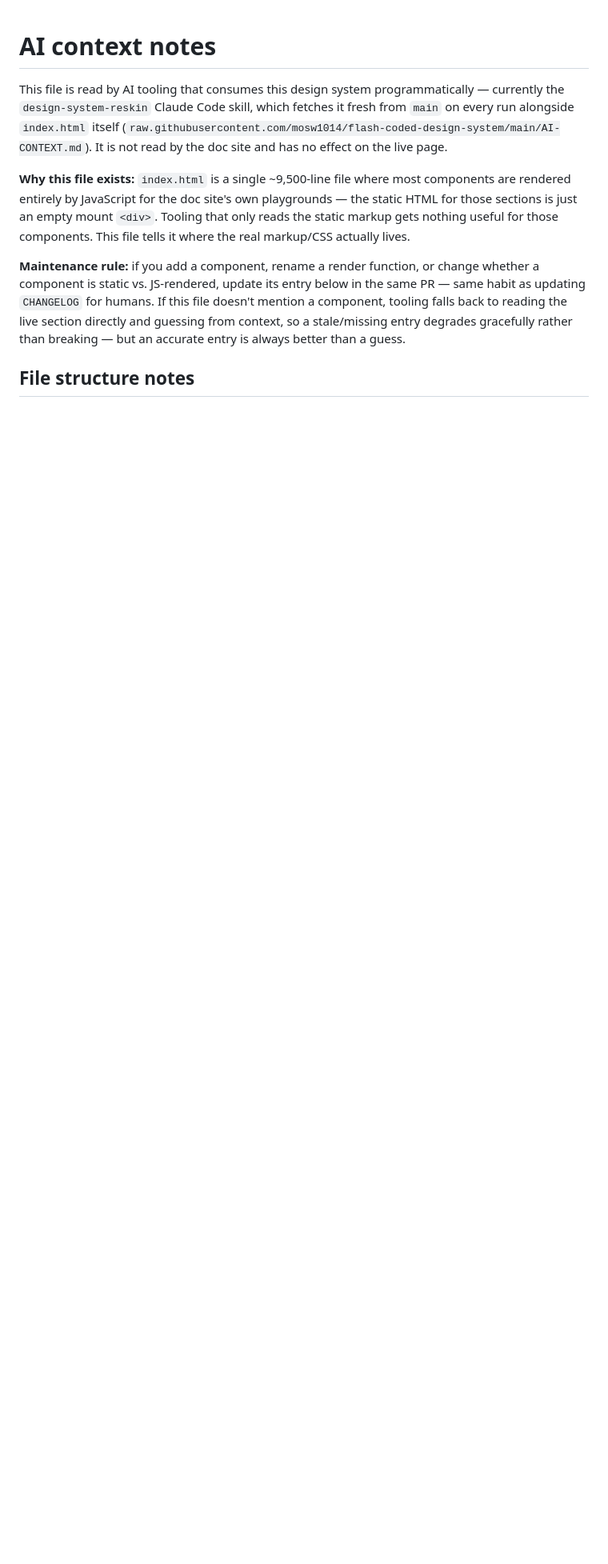
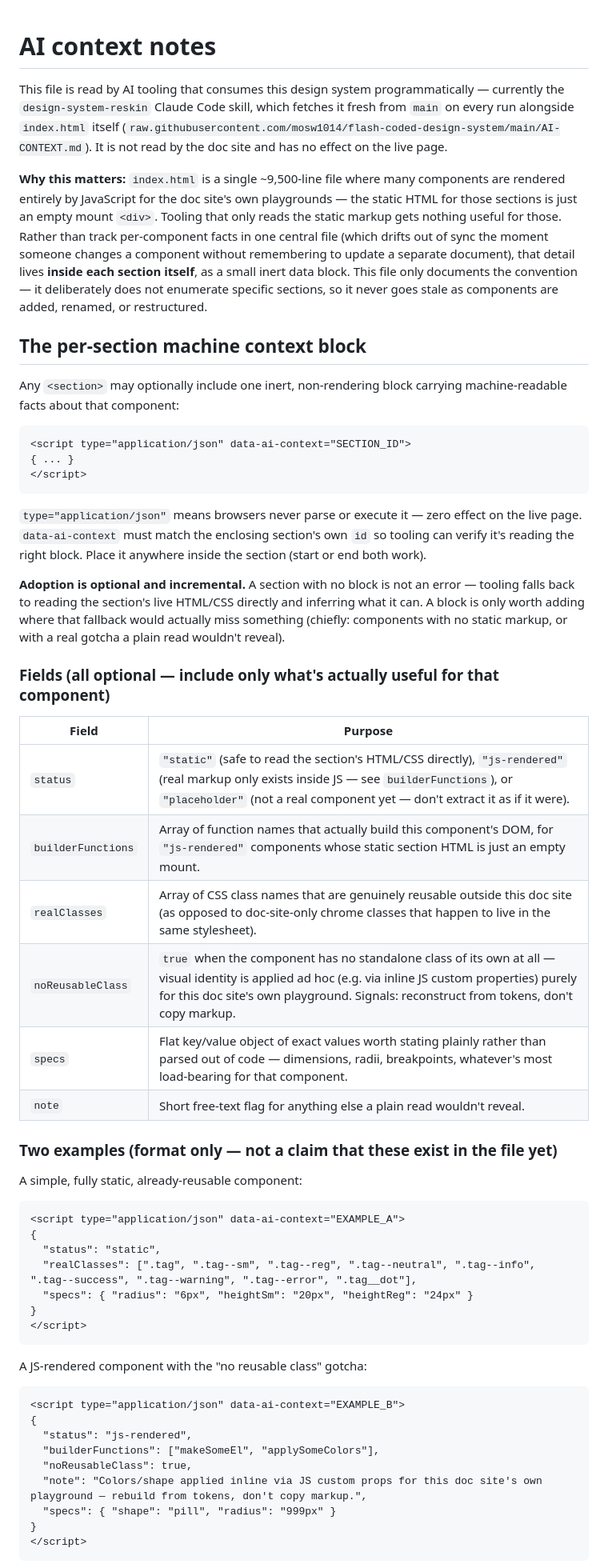
Before and after one commit to mosw1014/flash-coded-design-system, a Markdown page: AI-CONTEXT.md, the part around one of its changes. Shown at 80% size. GitHub-like rendering; blank space fills up the shorter version.

````diff
--- a/AI-CONTEXT.md
+++ b/AI-CONTEXT.md
@@ -5,15 +5,71 @@ This file is read by AI tooling that consumes this design system programmaticall
 `index.html` itself (`raw.githubusercontent.com/mosw1014/flash-coded-design-system/main/AI-CONTEXT.md`).
 It is not read by the doc site and has no effect on the live page.
 
-**Why this file exists:** `index.html` is a single ~9,500-line file where most components are
-rendered entirely by JavaScript for the doc site's own playgrounds — the static HTML for those
-sections is just an empty mount `<div>`. Tooling that only reads the static markup gets nothing
-useful for those components. This file tells it where the real markup/CSS actually lives.
+**Why this matters:** `index.html` is a single ~9,500-line file where many components are rendered
+entirely by JavaScript for the doc site's own playgrounds — the static HTML for those sections is
+just an empty mount `<div>`. Tooling that only reads the static markup gets nothing useful for
+those. Rather than track per-component facts in one central file (which drifts out of sync the
+moment someone changes a component without remembering to update a separate document), that detail
+lives **inside each section itself**, as a small inert data block. This file only documents the
+convention — it deliberately does not enumerate specific sections, so it never goes stale as
+components are added, renamed, or restructured.
 
-**Maintenance rule:** if you add a component, rename a render function, or change whether a
-component is static vs. JS-rendered, update its entry below in the same PR — same habit as
-updating `CHANGELOG` for humans. If this file doesn't mention a component, tooling falls back to
-reading the live section directly and guessing from context, so a stale/missing entry degrades
-gracefully rather than breaking — but an accurate entry is always better than a guess.
+## The per-section machine context block
 
-## File structure notes
+Any `<section>` may optionally include one inert, non-rendering block carrying machine-readable
+facts about that component:
+
+```html
+<script type="application/json" data-ai-context="SECTION_ID">
+{ ... }
+</script>
+```
+
+`type="application/json"` means browsers never parse or execute it — zero effect on the live page.
+`data-ai-context` must match the enclosing section's own `id` so tooling can verify it's reading the
+right block. Place it anywhere inside the section (start or end both work).
+
+**Adoption is optional and incremental.** A section with no block is not an error — tooling falls
+back to reading the section's live HTML/CSS directly and inferring what it can. A block is only
+worth adding where that fallback would actually miss something (chiefly: components with no static
+markup, or with a real gotcha a plain read wouldn't reveal).
+
+### Fields (all optional — include only what's actually useful for that component)
+
+| Field | Purpose |
+|---|---|
+| `status` | `"static"` (safe to read the section's HTML/CSS directly), `"js-rendered"` (real markup only exists inside JS — see `builderFunctions`), or `"placeholder"` (not a real component yet — don't extract it as if it were). |
+| `builderFunctions` | Array of function names that actually build this component's DOM, for `"js-rendered"` components whose static section HTML is just an empty mount. |
+| `realClasses` | Array of CSS class names that are genuinely reusable outside this doc site (as opposed to doc-site-only chrome classes that happen to live in the same stylesheet). |
+| `noReusableClass` | `true` when the component has no standalone class of its own at all — visual identity is applied ad hoc (e.g. via inline JS custom properties) purely for this doc site's own playground. Signals: reconstruct from tokens, don't copy markup. |
+| `specs` | Flat key/value object of exact values worth stating plainly rather than parsed out of code — dimensions, radii, breakpoints, whatever's most load-bearing for that component. |
+| `note` | Short free-text flag for anything else a plain read wouldn't reveal. |
+
+### Two examples (format only — not a claim that these exist in the file yet)
+
+A simple, fully static, already-reusable component:
+
+```html
+<script type="application/json" data-ai-context="EXAMPLE_A">
+{
+  "status": "static",
+  "realClasses": [".tag", ".tag--sm", ".tag--reg", ".tag--neutral", ".tag--info", ".tag--success", ".tag--warning", ".tag--error", ".tag__dot"],
+  "specs": { "radius": "6px", "heightSm": "20px", "heightReg": "24px" }
+}
+</script>
+```
+
+A JS-rendered component with the "no reusable class" gotcha:
+
+```html
+<script type="application/json" data-ai-context="EXAMPLE_B">
+{
+  "status": "js-rendered",
+  "builderFunctions": ["makeSomeEl", "applySomeColors"],
+  "noReusableClass": true,
+  "note": "Colors/shape applied inline via JS custom props for this doc site's own playground — rebuild from tokens, don't copy markup.",
+  "specs": { "shape": "pill", "radius": "999px" }
+}
+</script>
+```
+
````
Also changed, not shown: other parts of AI-CONTEXT.md (+7 -50 lines).
